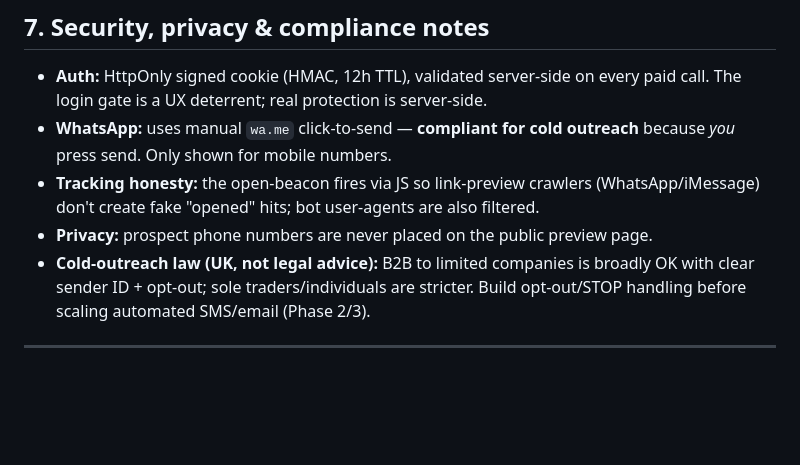
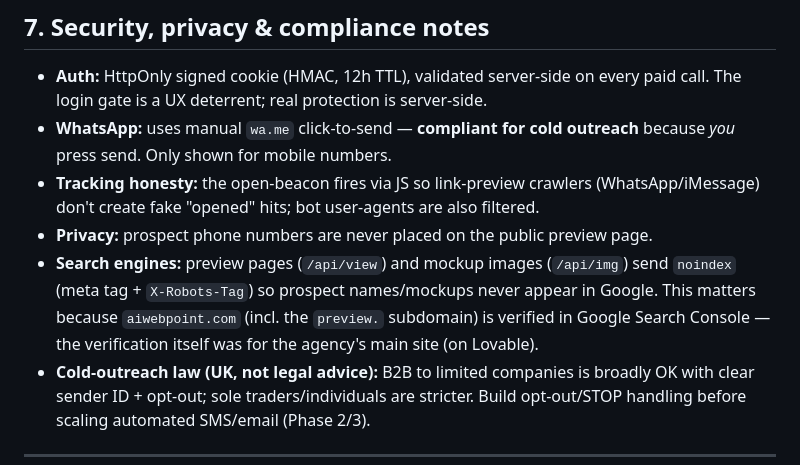
Before and after one commit to ajayd151/ai-web-point, a Markdown page: DOCS.md, the part around the change. GitHub-like rendering; blank space fills up the shorter version.

Commit message:
Docs: note noindex on previews/images + Search Console context

```diff
--- a/DOCS.md
+++ b/DOCS.md
@@ -255,6 +255,10 @@ Two audiences, two brands — keep them split:
 - **Tracking honesty:** the open-beacon fires via JS so link-preview crawlers
   (WhatsApp/iMessage) don't create fake "opened" hits; bot user-agents are also filtered.
 - **Privacy:** prospect phone numbers are never placed on the public preview page.
+- **Search engines:** preview pages (`/api/view`) and mockup images (`/api/img`) send
+  `noindex` (meta tag + `X-Robots-Tag`) so prospect names/mockups never appear in Google.
+  This matters because `aiwebpoint.com` (incl. the `preview.` subdomain) is verified in
+  Google Search Console — the verification itself was for the agency's main site (on Lovable).
 - **Cold-outreach law (UK, not legal advice):** B2B to limited companies is broadly
   OK with clear sender ID + opt-out; sole traders/individuals are stricter. Build
   opt-out/STOP handling before scaling automated SMS/email (Phase 2/3).
```
